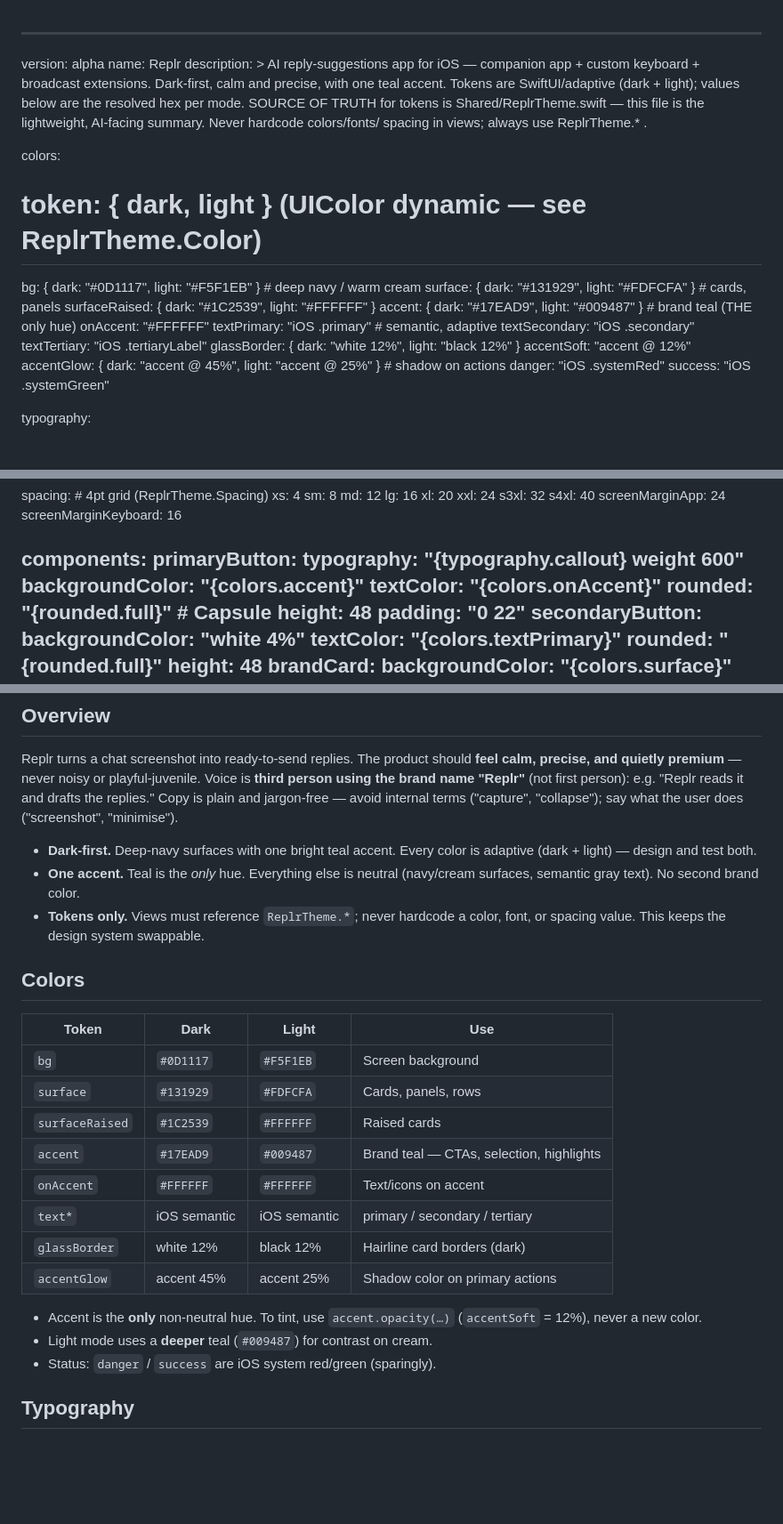
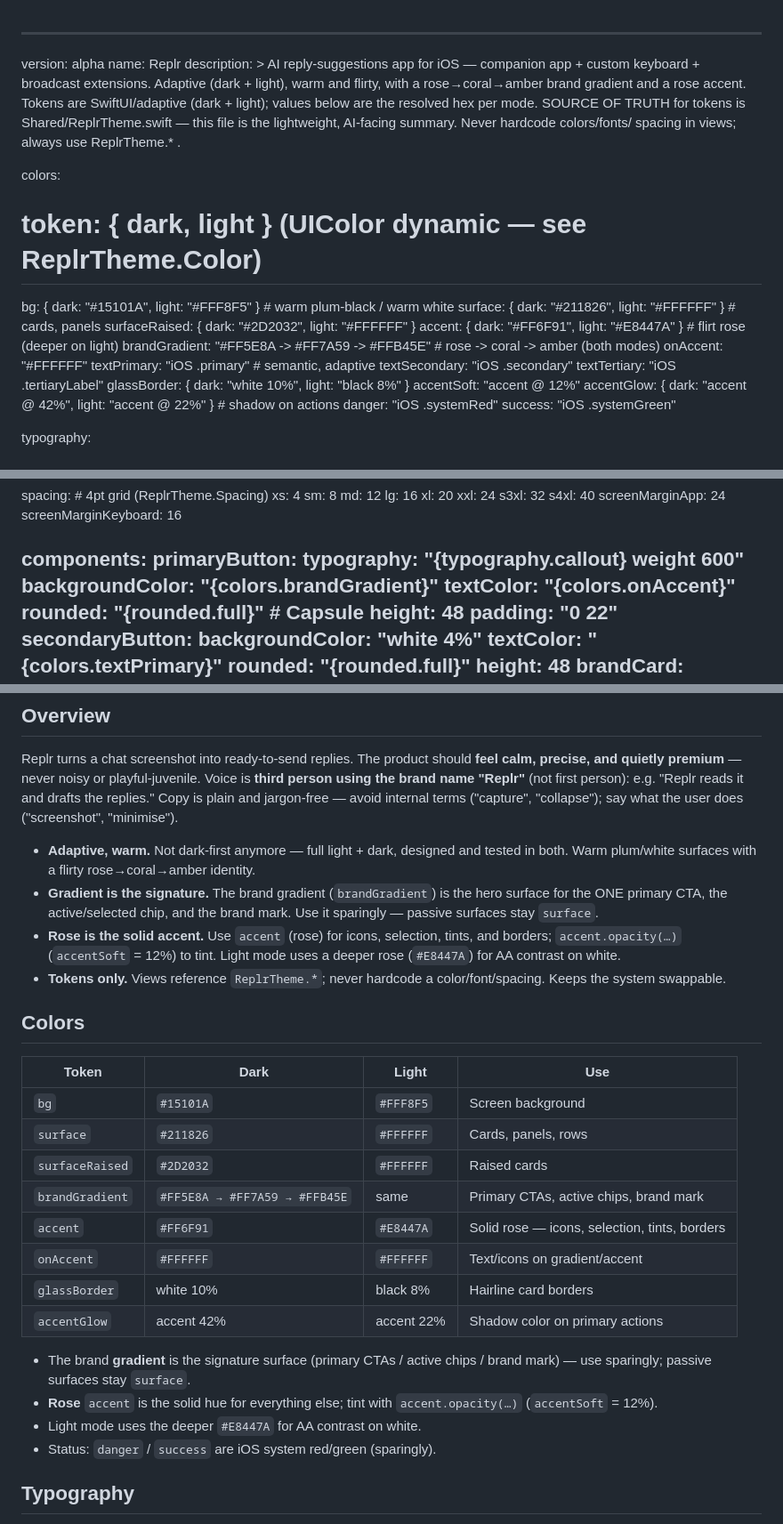
Before and after one commit to ihsansengun/Replr-Keyboard, a Markdown page: DESIGN.md, 3 parts joined by grey strips. Shown at 89% size. Rendered like a GitHub page; blank space fills up the shorter version.

Commit message:
DESIGN.md: rewrite for Flirt Gradient language
Co-Authored-By: Claude Opus 4.8 <noreply@anthropic.com>

```diff
--- a/DESIGN.md
+++ b/DESIGN.md
@@ -3,7 +3,7 @@ version: alpha
 name: Replr
 description: >
   AI reply-suggestions app for iOS — companion app + custom keyboard +
-  broadcast extensions. Dark-first, calm and precise, with one teal accent.
+  broadcast extensions. Adaptive (dark + light), warm and flirty, with a rose→coral→amber brand gradient and a rose accent.
   Tokens are SwiftUI/adaptive (dark + light); values below are the resolved
   hex per mode. SOURCE OF TRUTH for tokens is Shared/ReplrTheme.swift — this
   file is the lightweight, AI-facing summary. Never hardcode colors/fonts/
@@ -11,17 +11,18 @@ description: >
 
 colors:
   # token: { dark, light }   (UIColor dynamic — see ReplrTheme.Color)
-  bg:            { dark: "#0D1117", light: "#F5F1EB" }   # deep navy / warm cream
-  surface:       { dark: "#131929", light: "#FDFCFA" }   # cards, panels
-  surfaceRaised: { dark: "#1C2539", light: "#FFFFFF" }
-  accent:        { dark: "#17EAD9", light: "#009487" }   # brand teal (THE only hue)
+  bg:            { dark: "#15101A", light: "#FFF8F5" }   # warm plum-black / warm white
+  surface:       { dark: "#211826", light: "#FFFFFF" }   # cards, panels
+  surfaceRaised: { dark: "#2D2032", light: "#FFFFFF" }
+  accent:        { dark: "#FF6F91", light: "#E8447A" }   # flirt rose (deeper on light)
+  brandGradient: "#FF5E8A -> #FF7A59 -> #FFB45E"         # rose -> coral -> amber (both modes)
   onAccent:      "#FFFFFF"
   textPrimary:   "iOS .primary"        # semantic, adaptive
   textSecondary: "iOS .secondary"
   textTertiary:  "iOS .tertiaryLabel"
-  glassBorder:   { dark: "white 12%", light: "black 12%" }
+  glassBorder:   { dark: "white 10%", light: "black 8%" }
   accentSoft:    "accent @ 12%"
-  accentGlow:    { dark: "accent @ 45%", light: "accent @ 25%" }   # shadow on actions
+  accentGlow:    { dark: "accent @ 42%", light: "accent @ 22%" }   # shadow on actions
   danger:        "iOS .systemRed"
   success:       "iOS .systemGreen"
 
@@ -60,7 +61,7 @@ spacing:   # 4pt grid (ReplrTheme.Spacing)
 components:
   primaryButton:
     typography: "{typography.callout} weight 600"
-    backgroundColor: "{colors.accent}"
+    backgroundColor: "{colors.brandGradient}"
     textColor: "{colors.onAccent}"
     rounded: "{rounded.full}"      # Capsule
     height: 48
@@ -89,29 +90,27 @@ Voice is **third person using the brand name "Replr"** (not first person): e.g.
 internal terms ("capture", "collapse"); say what the user does ("screenshot",
 "minimise").
 
-- **Dark-first.** Deep-navy surfaces with one bright teal accent. Every color
-  is adaptive (dark + light) — design and test both.
-- **One accent.** Teal is the *only* hue. Everything else is neutral
-  (navy/cream surfaces, semantic gray text). No second brand color.
-- **Tokens only.** Views must reference `ReplrTheme.*`; never hardcode a color,
-  font, or spacing value. This keeps the design system swappable.
+- **Adaptive, warm.** Not dark-first anymore — full light + dark, designed and tested in both. Warm plum/white surfaces with a flirty rose→coral→amber identity.
+- **Gradient is the signature.** The brand gradient (`brandGradient`) is the hero surface for the ONE primary CTA, the active/selected chip, and the brand mark. Use it sparingly — passive surfaces stay `surface`.
+- **Rose is the solid accent.** Use `accent` (rose) for icons, selection, tints, and borders; `accent.opacity(…)` (`accentSoft` = 12%) to tint. Light mode uses a deeper rose (`#E8447A`) for AA contrast on white.
+- **Tokens only.** Views reference `ReplrTheme.*`; never hardcode a color/font/spacing. Keeps the system swappable.
 
 ## Colors
 
 | Token | Dark | Light | Use |
 |---|---|---|---|
-| `bg` | `#0D1117` | `#F5F1EB` | Screen background |
-| `surface` | `#131929` | `#FDFCFA` | Cards, panels, rows |
-| `surfaceRaised` | `#1C2539` | `#FFFFFF` | Raised cards |
-| `accent` | `#17EAD9` | `#009487` | Brand teal — CTAs, selection, highlights |
-| `onAccent` | `#FFFFFF` | `#FFFFFF` | Text/icons on accent |
-| `text*` | iOS semantic | iOS semantic | primary / secondary / tertiary |
-| `glassBorder` | white 12% | black 12% | Hairline card borders (dark) |
-| `accentGlow` | accent 45% | accent 25% | Shadow color on primary actions |
+| `bg` | `#15101A` | `#FFF8F5` | Screen background |
+| `surface` | `#211826` | `#FFFFFF` | Cards, panels, rows |
+| `surfaceRaised` | `#2D2032` | `#FFFFFF` | Raised cards |
+| `brandGradient` | `#FF5E8A → #FF7A59 → #FFB45E` | same | Primary CTAs, active chips, brand mark |
+| `accent` | `#FF6F91` | `#E8447A` | Solid rose — icons, selection, tints, borders |
+| `onAccent` | `#FFFFFF` | `#FFFFFF` | Text/icons on gradient/accent |
+| `glassBorder` | white 10% | black 8% | Hairline card borders |
+| `accentGlow` | accent 42% | accent 22% | Shadow color on primary actions |
 
-- Accent is the **only** non-neutral hue. To tint, use `accent.opacity(…)`
-  (`accentSoft` = 12%), never a new color.
-- Light mode uses a **deeper** teal (`#009487`) for contrast on cream.
+- The brand **gradient** is the signature surface (primary CTAs / active chips / brand mark) — use sparingly; passive surfaces stay `surface`.
+- **Rose** `accent` is the solid hue for everything else; tint with `accent.opacity(…)` (`accentSoft` = 12%).
+- Light mode uses the deeper `#E8447A` for AA contrast on white.
 - Status: `danger` / `success` are iOS system red/green (sparingly).
 
 ## Typography
```
Also changed, not shown: other parts of DESIGN.md (+5 -5 lines).
